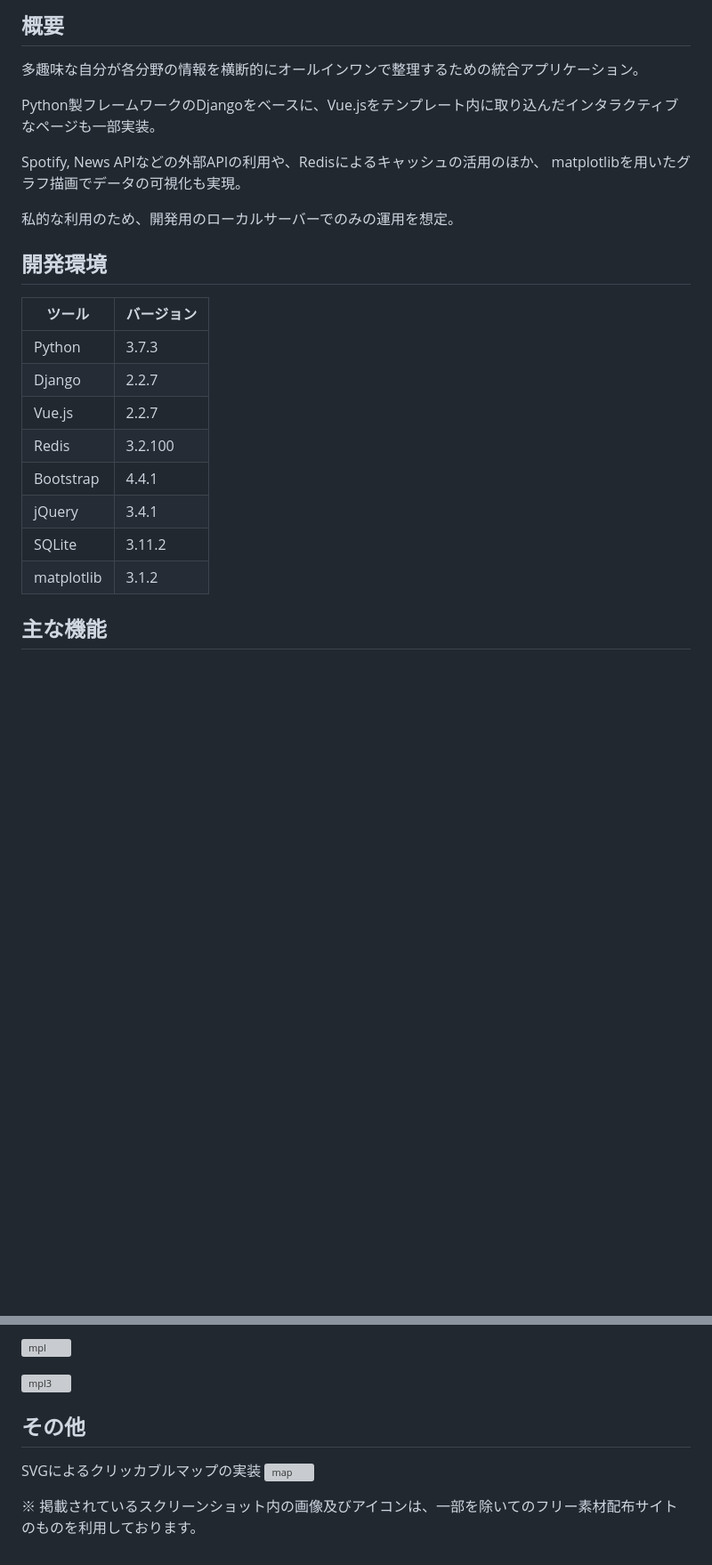
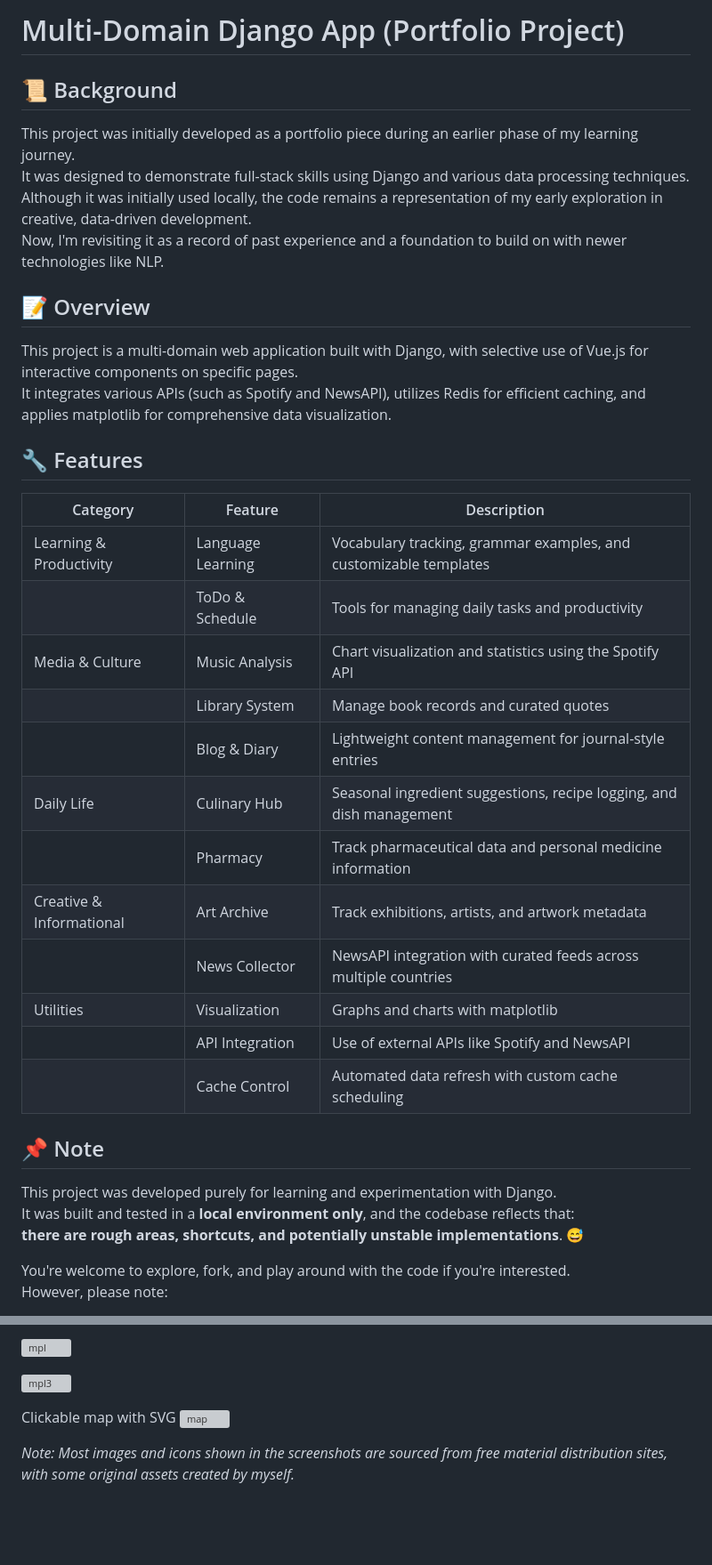
Before and after one commit to tn-code/django-app, a Markdown page: README.md, 2 parts joined by grey strips. Shown at 89% size. GitHub-like rendering; blank space fills up the shorter version; grey boxes are pictures that could not be loaded.

Commit message:
docs: Revamp README for clarity and portfolio use

```diff
--- a/README.md
+++ b/README.md
@@ -1,26 +1,38 @@
-## 概要
+# Multi-Domain Django App (Portfolio Project)
 
-多趣味な自分が各分野の情報を横断的にオールインワンで整理するための統合アプリケーション。
+## 📜 Background
+This project was initially developed as a portfolio piece during an earlier phase of my learning journey.
+It was designed to demonstrate full-stack skills using Django and various data processing techniques.
+Although it was initially used locally, the code remains a representation of my early exploration in creative, data-driven development.
+Now, I'm revisiting it as a record of past experience and a foundation to build on with newer technologies like NLP.
 
-Python製フレームワークのDjangoをベースに、Vue.jsをテンプレート内に取り込んだインタラクティブなページも一部実装。
+## 📝 Overview
+This project is a multi-domain web application built with Django, with selective use of Vue.js for interactive components on specific pages.
+It integrates various APIs (such as Spotify and NewsAPI), utilizes Redis for efficient caching, and applies matplotlib for comprehensive data visualization.
 
-Spotify, News APIなどの外部APIの利用や、Redisによるキャッシュの活用のほか、
-matplotlibを用いたグラフ描画でデータの可視化も実現。
+## 🔧 Features
 
-私的な利用のため、開発用のローカルサーバーでのみの運用を想定。
+| Category                 | Feature             | Description                                                                 |
+|--------------------------|---------------------|-----------------------------------------------------------------------------|
+| Learning & Productivity  | Language Learning   | Vocabulary tracking, grammar examples, and customizable templates           |
+|                          | ToDo & Schedule     | Tools for managing daily tasks and productivity                             |
+| Media & Culture          | Music Analysis      | Chart visualization and statistics using the Spotify API                    |
+|                          | Library System      | Manage book records and curated quotes                                      |
+|                          | Blog & Diary        | Lightweight content management for journal-style entries                    |
+| Daily Life               | Culinary Hub        | Seasonal ingredient suggestions, recipe logging, and dish management        |
+|                          | Pharmacy            | Track pharmaceutical data and personal medicine information                 |
+| Creative & Informational | Art Archive         | Track exhibitions, artists, and artwork metadata                            |
+|                          | News Collector      | NewsAPI integration with curated feeds across multiple countries            |
+| Utilities                | Visualization       | Graphs and charts with matplotlib                                           |
+|                          | API Integration     | Use of external APIs like Spotify and NewsAPI                               |
+|                          | Cache Control       | Automated data refresh with custom cache scheduling                         |
 
-## 開発環境
+## 📌 Note
 
-|  ツール  |  バージョン  |
-| ---- | ---- |
-|  Python  |  3.7.3  |
-|  Django  |  2.2.7  |
-|  Vue.js  |  2.2.7  |
-|  Redis  |  3.2.100  |
-|  Bootstrap  |  4.4.1  |
-|  jQuery  |  3.4.1  |
-|  SQLite  |  3.11.2  |
-|  matplotlib |  3.1.2  |
+This project was developed purely for learning and experimentation with Django.
+It was built and tested in a **local environment only**, and the codebase reflects that:
+**there are rough areas, shortcuts, and potentially unstable implementations**. 😅
 
-## 主な機能
+You're welcome to explore, fork, and play around with the code if you're interested.
+However, please note:
 
@@ -75,10 +71,7 @@ matplotlibを用いたグラフ描画でデータの可視化も実現。
 
 ![mpl3](https://user-images.githubusercontent.com/72479111/95816562-61905a00-0d5a-11eb-9839-14cda2c75fae.jpg)
 
-## その他
-
-SVGによるクリッカブルマップの実装
+Clickable map with SVG
 ![map](https://user-images.githubusercontent.com/72479111/176704316-ad273ed6-fc3a-4730-b16d-3d8c2ce6ee8e.jpg)
 
-
-※ 掲載されているスクリーンショット内の画像及びアイコンは、一部を除いてのフリー素材配布サイトのものを利用しております。
+*Note: Most images and icons shown in the screenshots are sourced from free material distribution sites, with some original assets created by myself.*
```
Also changed, not shown: other parts of README.md (+21 -37 lines).
